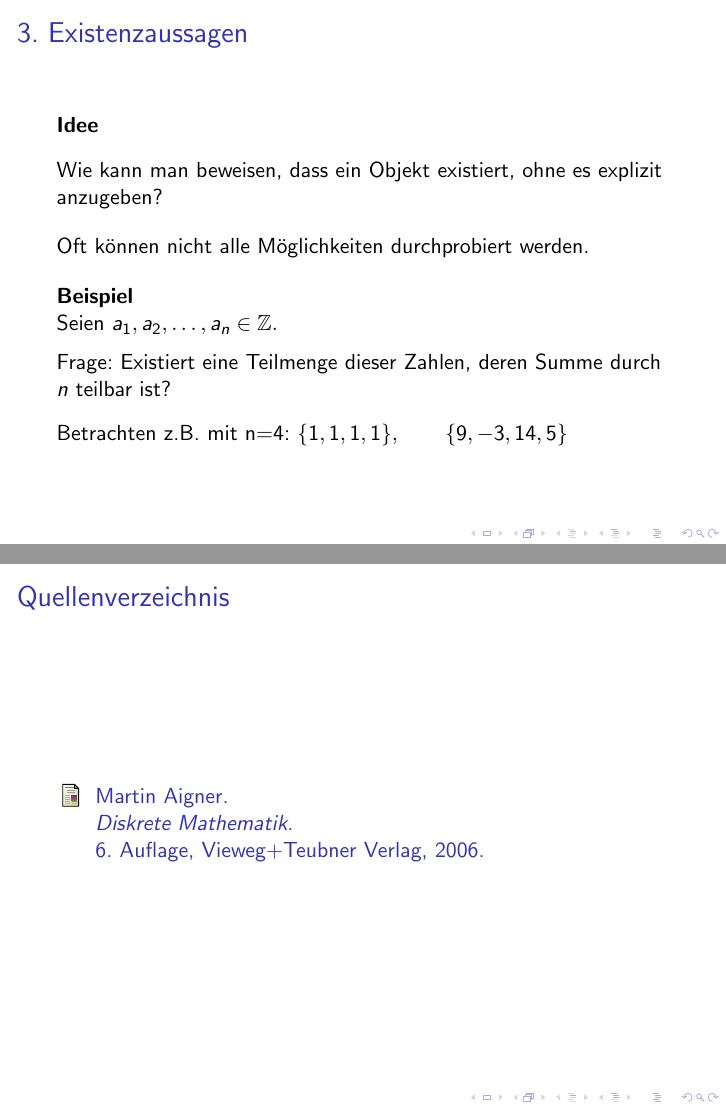
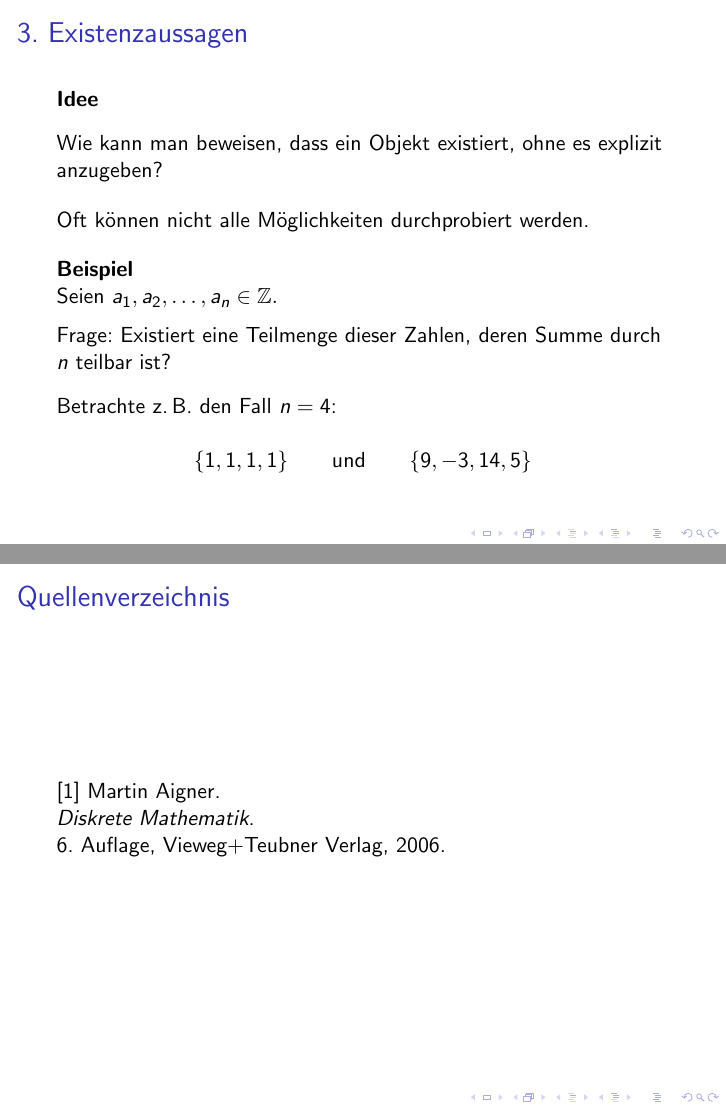
Before and after one commit to vhoehle/Seminar-Vortrag-11, LaTeX slides (slides.tex): pages 46 and 55 of 55, joined at a grey line. Compiled offline with pdfLaTeX.

Commit message:
Update slides.tex

```diff
--- a/slides.tex
+++ b/slides.tex
@@ -1586,11 +1579,13 @@ deren Summe durch \(n\) teilbar ist?
 
 \vspace{0.3cm}
 
-Betrachten z.B. mit n=4: \(
-\{1,1,1,1\},
-\qquad
+Betrachte z.\,B. den Fall \(n=4\):
+
+\[
+\{1,1,1,1\}
+\qquad\text{und}\qquad
 \{9,-3,14,5\}
-\)
+\]
 
 \end{frame}
 
@@ -1883,15 +1874,10 @@ m(d)>2^{d-1}.
 
 \begin{frame}{Quellenverzeichnis}
 
-\begin{thebibliography}{1}
-
-\bibitem[1]{aigner}
-Martin Aigner.\\
+[1] Martin Aigner.\\
 \textit{Diskrete Mathematik}.\\
 6. Auflage, Vieweg+Teubner Verlag, 2006.
 
-\end{thebibliography}
-
 \end{frame}
 
 \end{document}
```
Also changed, not shown: slides.tex (15 more changed lines).
